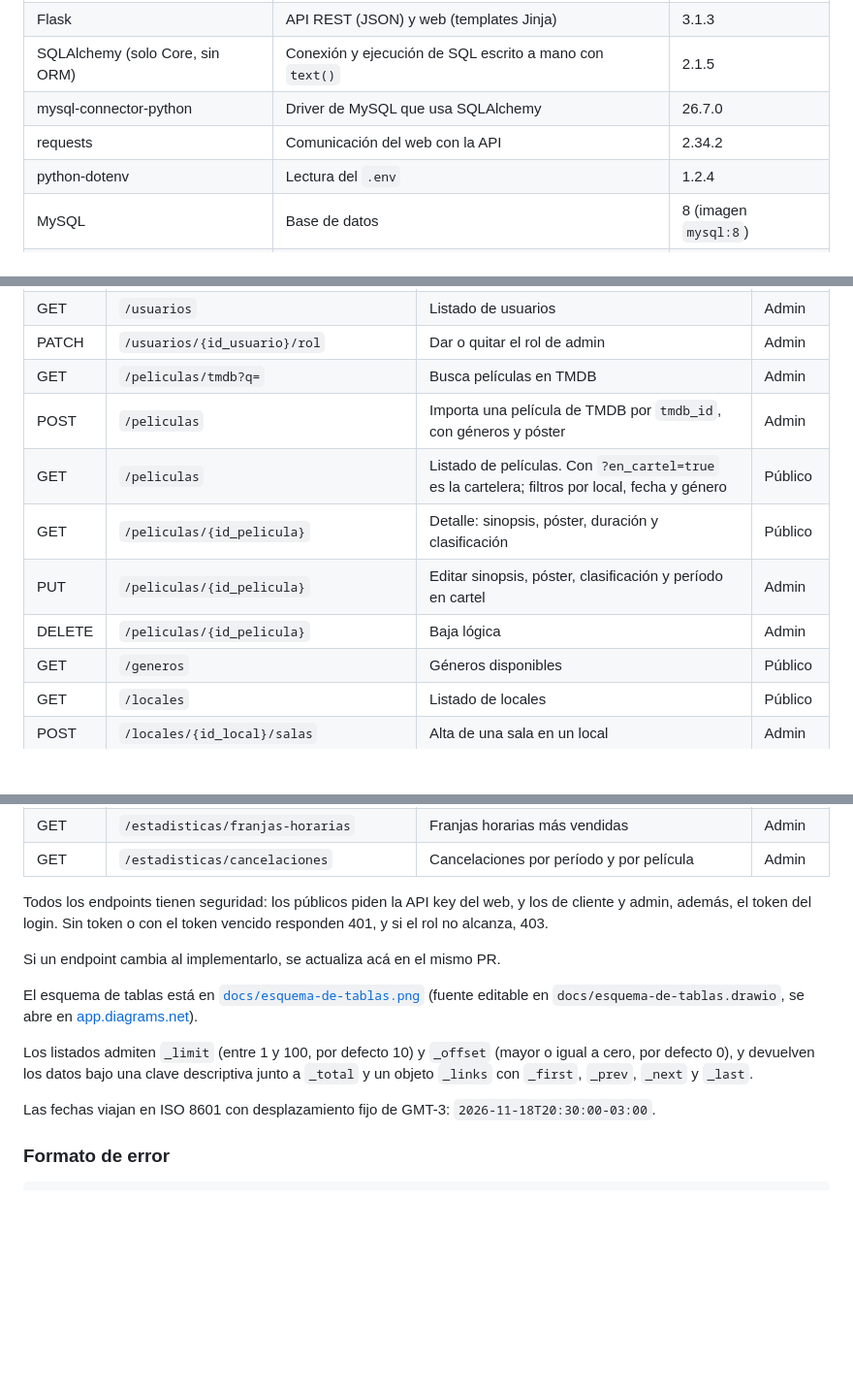
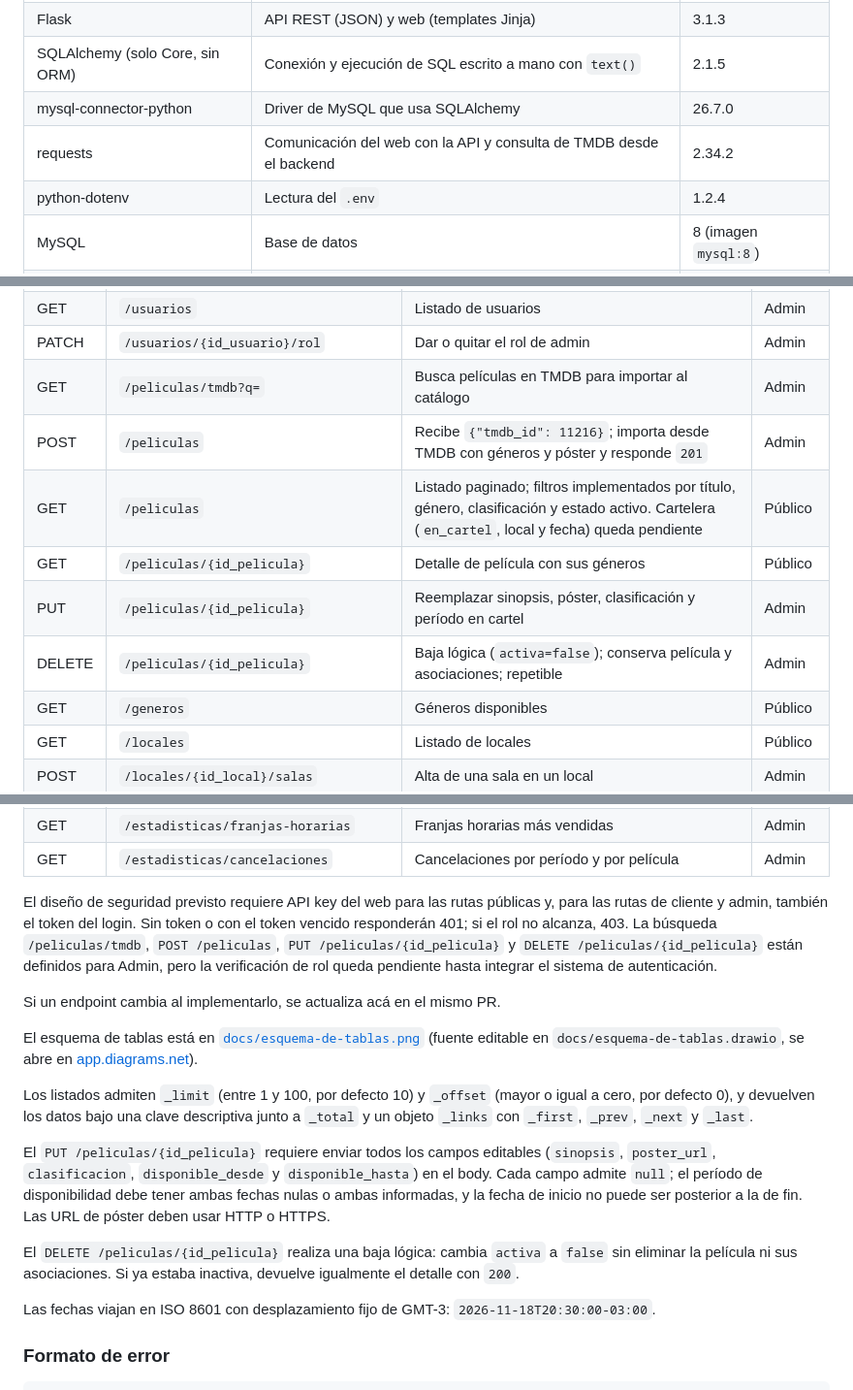
Before and after one commit to RenzoPS/cine-paradiso, a Markdown page: README.md, 3 parts joined by grey strips. Shown at 97% size. Rendered like a GitHub page; blank space fills up the shorter version.

Commit message:
detallo endpoints implementados

```diff
--- a/README.md
+++ b/README.md
@@ -31,7 +31,7 @@ cátedra Lanzillotta, 2.º cuatrimestre 2026.
 | Flask | API REST (JSON) y web (templates Jinja) | 3.1.3 |
 | SQLAlchemy (solo Core, sin ORM) | Conexión y ejecución de SQL escrito a mano con `text()` | 2.1.5 |
 | mysql-connector-python | Driver de MySQL que usa SQLAlchemy | 26.7.0 |
-| requests | Comunicación del web con la API | 2.34.2 |
+| requests | Comunicación del web con la API y consulta de TMDB desde el backend | 2.34.2 |
 | python-dotenv | Lectura del `.env` | 1.2.4 |
 | MySQL | Base de datos | 8 (imagen `mysql:8`) |
 | Docker Compose | Levantar MySQL sin instalarlo | v2 o superior |
@@ -190,12 +191,12 @@ Viewer" de VS Code.
 | GET | `/usuarios/me/historial` | Consumos (entradas y servicios) y películas vistas | Cliente |
 | GET | `/usuarios` | Listado de usuarios | Admin |
 | PATCH | `/usuarios/{id_usuario}/rol` | Dar o quitar el rol de admin | Admin |
-| GET | `/peliculas/tmdb?q=` | Busca películas en TMDB | Admin |
-| POST | `/peliculas` | Importa una película de TMDB por `tmdb_id`, con géneros y póster | Admin |
-| GET | `/peliculas` | Listado de películas. Con `?en_cartel=true` es la cartelera; filtros por local, fecha y género | Público |
-| GET | `/peliculas/{id_pelicula}` | Detalle: sinopsis, póster, duración y clasificación | Público |
-| PUT | `/peliculas/{id_pelicula}` | Editar sinopsis, póster, clasificación y período en cartel | Admin |
-| DELETE | `/peliculas/{id_pelicula}` | Baja lógica | Admin |
+| GET | `/peliculas/tmdb?q=` | Busca películas en TMDB para importar al catálogo | Admin |
+| POST | `/peliculas` | Recibe `{"tmdb_id": 11216}`; importa desde TMDB con géneros y póster y responde `201` | Admin |
+| GET | `/peliculas` | Listado paginado; filtros implementados por título, género, clasificación y estado activo. Cartelera (`en_cartel`, local y fecha) queda pendiente | Público |
+| GET | `/peliculas/{id_pelicula}` | Detalle de película con sus géneros | Público |
+| PUT | `/peliculas/{id_pelicula}` | Reemplazar sinopsis, póster, clasificación y período en cartel | Admin |
+| DELETE | `/peliculas/{id_pelicula}` | Baja lógica (`activa=false`); conserva película y asociaciones; repetible | Admin |
 | GET | `/generos` | Géneros disponibles | Público |
 | GET | `/locales` | Listado de locales | Público |
 | POST | `/locales/{id_local}/salas` | Alta de una sala en un local | Admin |
@@ -227,9 +228,12 @@ Viewer" de VS Code.
 | GET | `/estadisticas/franjas-horarias` | Franjas horarias más vendidas | Admin |
 | GET | `/estadisticas/cancelaciones` | Cancelaciones por período y por película | Admin |
 
-Todos los endpoints tienen seguridad: los públicos piden la API key del web,
-y los de cliente y admin, además, el token del login. Sin token o con el token
-vencido responden 401, y si el rol no alcanza, 403.
+El diseño de seguridad previsto requiere API key del web para las rutas públicas
+y, para las rutas de cliente y admin, también el token del login. Sin token o
+con el token vencido responderán 401; si el rol no alcanza, 403. La búsqueda
+`/peliculas/tmdb`, `POST /peliculas`, `PUT /peliculas/{id_pelicula}` y
+`DELETE /peliculas/{id_pelicula}` están definidos para Admin, pero la
+verificación de rol queda pendiente hasta integrar el sistema de autenticación.
 
 Si un endpoint cambia al implementarlo, se actualiza acá en el mismo PR.
 
@@ -241,6 +245,17 @@ Los listados admiten `_limit` (entre 1 y 100, por defecto 10) y `_offset`
 (mayor o igual a cero, por defecto 0), y devuelven los datos bajo una clave
 descriptiva junto a `_total` y un objeto `_links` con `_first`, `_prev`,
 `_next` y `_last`.
+
+El `PUT /peliculas/{id_pelicula}` requiere enviar todos los campos editables
+(`sinopsis`, `poster_url`, `clasificacion`, `disponible_desde` y
+`disponible_hasta`) en el body. Cada campo admite `null`; el período de
+disponibilidad debe tener ambas fechas nulas o ambas informadas, y la fecha de
+inicio no puede ser posterior a la de fin. Las URL de póster deben usar HTTP o
+HTTPS.
+
+El `DELETE /peliculas/{id_pelicula}` realiza una baja lógica: cambia `activa` a
+`false` sin eliminar la película ni sus asociaciones. Si ya estaba inactiva,
+devuelve igualmente el detalle con `200`.
 
 Las fechas viajan en ISO 8601 con desplazamiento fijo de GMT-3:
 `2026-11-18T20:30:00-03:00`.
```
Also changed, not shown: other parts of README.md (+1 -0 lines).
